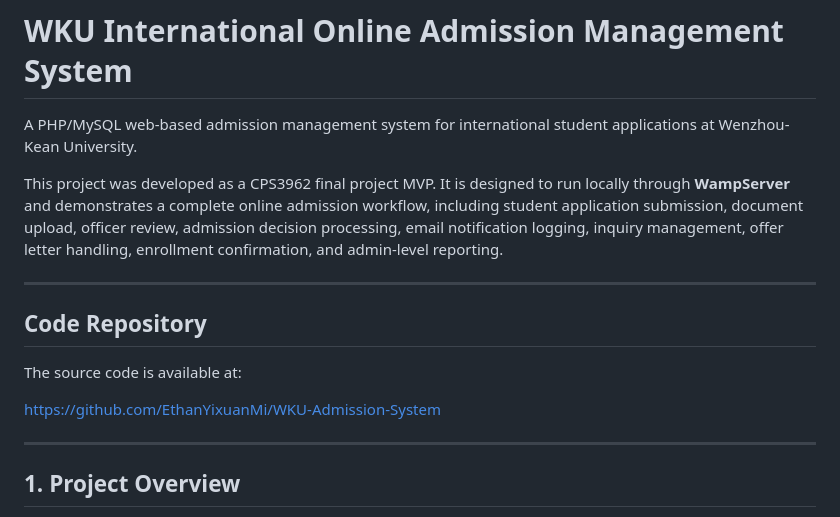
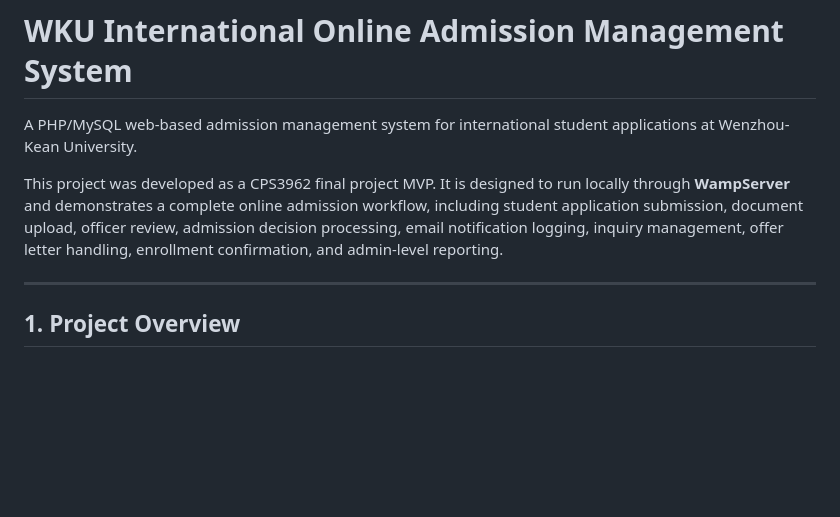
Before and after one commit to EthanYixuanMi/WKU-Admission-System, a Markdown page: README.md, the part around the change. Drawn GitHub-style; blank space fills up the shorter version.

Commit message:
Update README to remove code repository link
Removed code repository section from README.

```diff
--- a/README.md
+++ b/README.md
@@ -3,14 +3,6 @@
 A PHP/MySQL web-based admission management system for international student applications at Wenzhou-Kean University.
 
 This project was developed as a CPS3962 final project MVP. It is designed to run locally through **WampServer** and demonstrates a complete online admission workflow, including student application submission, document upload, officer review, admission decision processing, email notification logging, inquiry management, offer letter handling, enrollment confirmation, and admin-level reporting.
-
----
-
-## Code Repository
-
-The source code is available at:
-
-https://github.com/EthanYixuanMi/WKU-Admission-System
 
 ---
 
```
